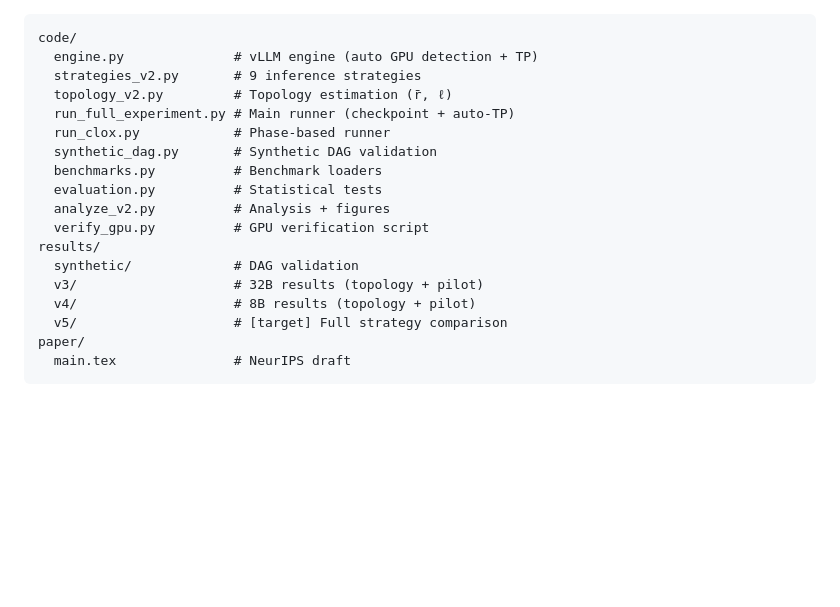
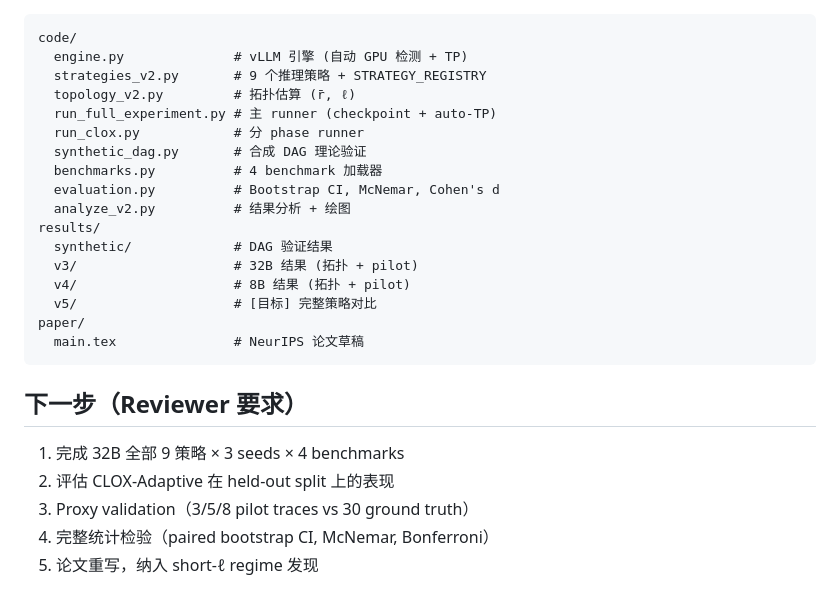
Before and after one commit to Sunshine535/nips-clox, a Markdown page: README.md, the part around one of its changes. GitHub-like rendering; blank space fills up the shorter version.

````diff
--- a/README.md
+++ b/README.md
@@ -138,21 +153,28 @@ Override with `--tp N`. Respects `CUDA_VISIBLE_DEVICES`.
 
 ```
 code/
-  engine.py              # vLLM engine (auto GPU detection + TP)
-  strategies_v2.py       # 9 inference strategies
-  topology_v2.py         # Topology estimation (r̄, ℓ)
-  run_full_experiment.py # Main runner (checkpoint + auto-TP)
-  run_clox.py            # Phase-based runner
-  synthetic_dag.py       # Synthetic DAG validation
-  benchmarks.py          # Benchmark loaders
-  evaluation.py          # Statistical tests
-  analyze_v2.py          # Analysis + figures
-  verify_gpu.py          # GPU verification script
+  engine.py              # vLLM 引擎 (自动 GPU 检测 + TP)
+  strategies_v2.py       # 9 个推理策略 + STRATEGY_REGISTRY
+  topology_v2.py         # 拓扑估算 (r̄, ℓ)
+  run_full_experiment.py # 主 runner (checkpoint + auto-TP)
+  run_clox.py            # 分 phase runner
+  synthetic_dag.py       # 合成 DAG 理论验证
+  benchmarks.py          # 4 benchmark 加载器
+  evaluation.py          # Bootstrap CI, McNemar, Cohen's d
+  analyze_v2.py          # 结果分析 + 绘图
 results/
-  synthetic/             # DAG validation
-  v3/                    # 32B results (topology + pilot)
-  v4/                    # 8B results (topology + pilot)
-  v5/                    # [target] Full strategy comparison
+  synthetic/             # DAG 验证结果
+  v3/                    # 32B 结果 (拓扑 + pilot)
+  v4/                    # 8B 结果 (拓扑 + pilot)
+  v5/                    # [目标] 完整策略对比
 paper/
-  main.tex               # NeurIPS draft
+  main.tex               # NeurIPS 论文草稿
 ```
+
+## 下一步（Reviewer 要求）
+
+1. 完成 32B 全部 9 策略 × 3 seeds × 4 benchmarks
+2. 评估 CLOX-Adaptive 在 held-out split 上的表现
+3. Proxy validation（3/5/8 pilot traces vs 30 ground truth）
+4. 完整统计检验（paired bootstrap CI, McNemar, Bonferroni）
+5. 论文重写，纳入 short-ℓ regime 发现
````
Also changed, not shown: other parts of README.md (+84 -69 lines).
